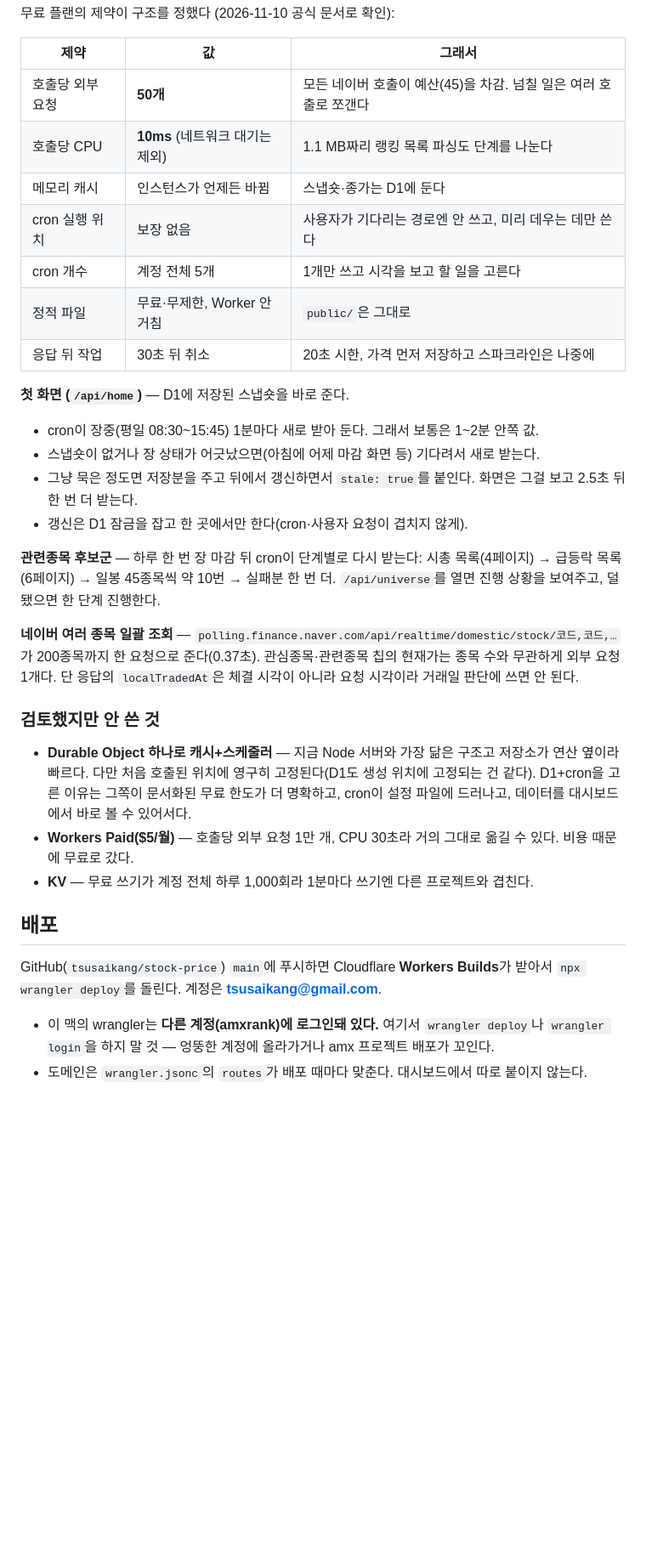
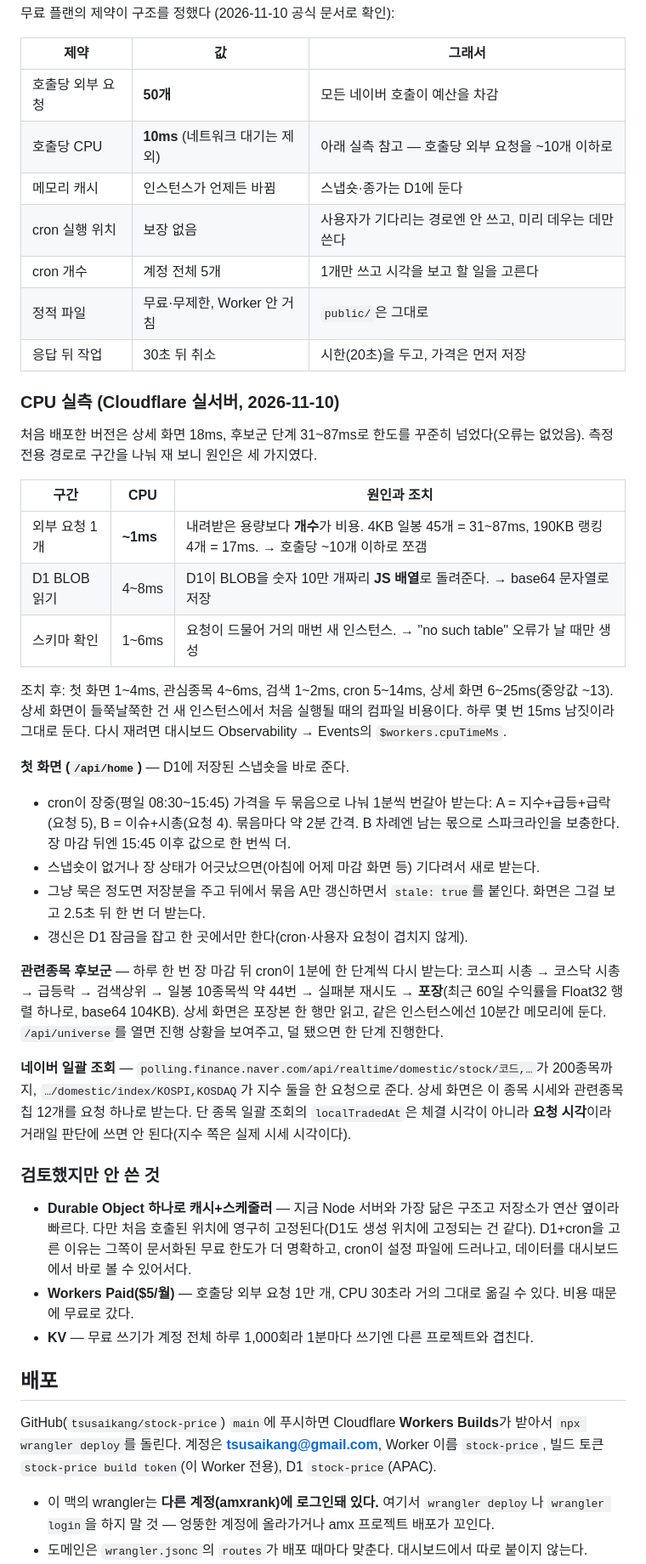
Before and after one commit to tsusaikang/stock-price, a Markdown page: README.md, the part around one of its changes. Shown at 85% size. Drawn GitHub-style; blank space fills up the shorter version.

Commit message:
README: CPU 실측값과 현재 구조, 수동 배포 방법
루트 파일을 바꾸는 커밋이다 — src/만 바꾼 커밋들이 자동 빌드를 안 걸었는데,
감시 경로 `*`가 하위 폴더를 안 보는 것인지 확인하려는 의도도 있다.

Co-Authored-By: Claude Opus 5.5 <noreply@anthropic.com>

```diff
--- a/README.md
+++ b/README.md
@@ -61,29 +61,48 @@ public/           index.html · app.js · style.css (프레임워크 없음, SVG
 
 | 제약 | 값 | 그래서 |
 |---|---|---|
-| 호출당 외부 요청 | **50개** | 모든 네이버 호출이 예산(45)을 차감. 넘칠 일은 여러 호출로 쪼갠다 |
-| 호출당 CPU | **10ms** (네트워크 대기는 제외) | 1.1 MB짜리 랭킹 목록 파싱도 단계를 나눈다 |
+| 호출당 외부 요청 | **50개** | 모든 네이버 호출이 예산을 차감 |
+| 호출당 CPU | **10ms** (네트워크 대기는 제외) | 아래 실측 참고 — 호출당 외부 요청을 ~10개 이하로 |
 | 메모리 캐시 | 인스턴스가 언제든 바뀜 | 스냅숏·종가는 D1에 둔다 |
 | cron 실행 위치 | 보장 없음 | 사용자가 기다리는 경로엔 안 쓰고, 미리 데우는 데만 쓴다 |
 | cron 개수 | 계정 전체 5개 | 1개만 쓰고 시각을 보고 할 일을 고른다 |
 | 정적 파일 | 무료·무제한, Worker 안 거침 | `public/`은 그대로 |
-| 응답 뒤 작업 | 30초 뒤 취소 | 20초 시한, 가격 먼저 저장하고 스파크라인은 나중에 |
+| 응답 뒤 작업 | 30초 뒤 취소 | 시한(20초)을 두고, 가격은 먼저 저장 |
+
+### CPU 실측 (Cloudflare 실서버, 2026-11-10)
+
+처음 배포한 버전은 상세 화면 18ms, 후보군 단계 31~87ms로 한도를 꾸준히 넘었다(오류는 없었음).
+측정 전용 경로로 구간을 나눠 재 보니 원인은 세 가지였다.
+
+| 구간 | CPU | 원인과 조치 |
+|---|---|---|
+| 외부 요청 1개 | **~1ms** | 내려받은 용량보다 **개수**가 비용. 4KB 일봉 45개 = 31~87ms, 190KB 랭킹 4개 = 17ms. → 호출당 ~10개 이하로 쪼갬 |
+| D1 BLOB 읽기 | 4~8ms | D1이 BLOB을 숫자 10만 개짜리 **JS 배열**로 돌려준다. → base64 문자열로 저장 |
+| 스키마 확인 | 1~6ms | 요청이 드물어 거의 매번 새 인스턴스. → "no such table" 오류가 날 때만 생성 |
+
+조치 후: 첫 화면 1~4ms, 관심종목 4~6ms, 검색 1~2ms, cron 5~14ms, 상세 화면 6~25ms(중앙값 ~13).
+상세 화면이 들쭉날쭉한 건 새 인스턴스에서 처음 실행될 때의 컴파일 비용이다. 하루 몇 번 15ms
+남짓이라 그대로 둔다. 다시 재려면 대시보드 Observability → Events의 `$workers.cpuTimeMs`.
 
 **첫 화면 (`/api/home`)** — D1에 저장된 스냅숏을 바로 준다.
-- cron이 장중(평일 08:30~15:45) 1분마다 새로 받아 둔다. 그래서 보통은 1~2분 안쪽 값.
+- cron이 장중(평일 08:30~15:45) 가격을 두 묶음으로 나눠 1분씩 번갈아 받는다:
+  A = 지수+급등+급락(요청 5), B = 이슈+시총(요청 4). 묶음마다 약 2분 간격.
+  B 차례엔 남는 몫으로 스파크라인을 보충한다. 장 마감 뒤엔 15:45 이후 값으로 한 번씩 더.
 - 스냅숏이 없거나 장 상태가 어긋났으면(아침에 어제 마감 화면 등) 기다려서 새로 받는다.
-- 그냥 묵은 정도면 저장분을 주고 뒤에서 갱신하면서 `stale: true`를 붙인다. 화면은 그걸
-  보고 2.5초 뒤 한 번 더 받는다.
+- 그냥 묵은 정도면 저장분을 주고 뒤에서 묶음 A만 갱신하면서 `stale: true`를 붙인다.
+  화면은 그걸 보고 2.5초 뒤 한 번 더 받는다.
 - 갱신은 D1 잠금을 잡고 한 곳에서만 한다(cron·사용자 요청이 겹치지 않게).
 
-**관련종목 후보군** — 하루 한 번 장 마감 뒤 cron이 단계별로 다시 받는다:
-시총 목록(4페이지) → 급등락 목록(6페이지) → 일봉 45종목씩 약 10번 → 실패분 한 번 더.
-`/api/universe`를 열면 진행 상황을 보여주고, 덜 됐으면 한 단계 진행한다.
+**관련종목 후보군** — 하루 한 번 장 마감 뒤 cron이 1분에 한 단계씩 다시 받는다:
+코스피 시총 → 코스닥 시총 → 급등락 → 검색상위 → 일봉 10종목씩 약 44번 → 실패분 재시도 →
+**포장**(최근 60일 수익률을 Float32 행렬 하나로, base64 104KB). 상세 화면은 포장본 한 행만 읽고,
+같은 인스턴스에선 10분간 메모리에 둔다. `/api/universe`를 열면 진행 상황을 보여주고, 덜 됐으면
+한 단계 진행한다.
 
-**네이버 여러 종목 일괄 조회** — `polling.finance.naver.com/api/realtime/domestic/stock/코드,코드,…`
-가 200종목까지 한 요청으로 준다(0.37초). 관심종목·관련종목 칩의 현재가는 종목 수와 무관하게
-외부 요청 1개다. 단 응답의 `localTradedAt`은 체결 시각이 아니라 요청 시각이라 거래일 판단에
-쓰면 안 된다.
+**네이버 일괄 조회** — `polling.finance.naver.com/api/realtime/domestic/stock/코드,…`가
+200종목까지, `…/domestic/index/KOSPI,KOSDAQ`가 지수 둘을 한 요청으로 준다. 상세 화면은 이 종목
+시세와 관련종목 칩 12개를 요청 하나로 받는다. 단 종목 일괄 조회의 `localTradedAt`은 체결 시각이
+아니라 **요청 시각**이라 거래일 판단에 쓰면 안 된다(지수 쪽은 실제 시세 시각이다).
 
 ### 검토했지만 안 쓴 것
 
@@ -98,7 +117,8 @@ public/           index.html · app.js · style.css (프레임워크 없음, SVG
 ## 배포
 
 GitHub(`tsusaikang/stock-price`) `main`에 푸시하면 Cloudflare **Workers Builds**가 받아서
-`npx wrangler deploy`를 돌린다. 계정은 **tsusaikang@gmail.com**.
+`npx wrangler deploy`를 돌린다. 계정은 **tsusaikang@gmail.com**, Worker 이름 `stock-price`,
+빌드 토큰 `stock-price build token`(이 Worker 전용), D1 `stock-price`(APAC).
 
 - 이 맥의 wrangler는 **다른 계정(amxrank)에 로그인돼 있다.** 여기서 `wrangler deploy`나
   `wrangler login`을 하지 말 것 — 엉뚱한 계정에 올라가거나 amx 프로젝트 배포가 꼬인다.
```
Also changed, not shown: other parts of README.md (+2 -0 lines).
